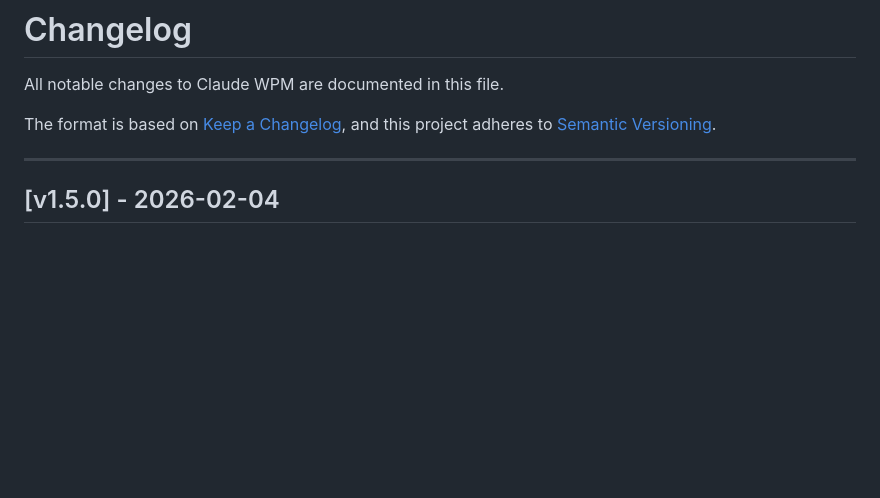
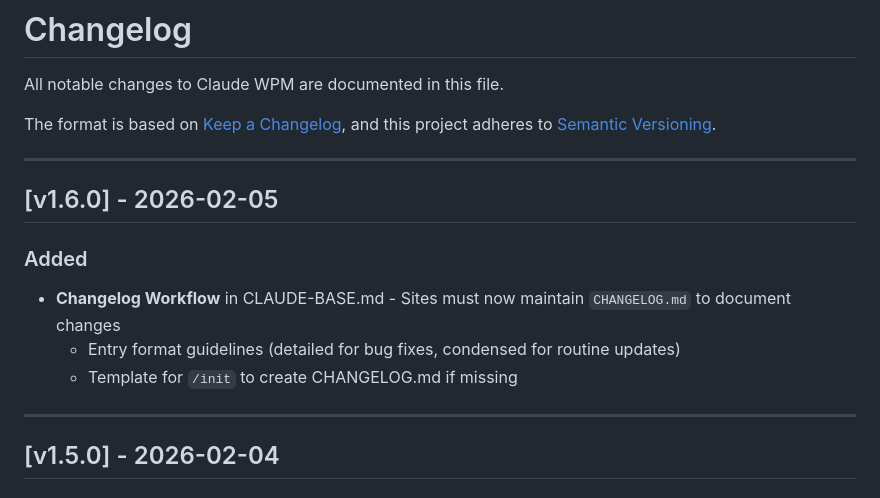
Before and after one commit to blaze-commerce/claude-wpm, a Markdown page: CHANGELOG.md, the part around the change. GitHub-like rendering; blank space fills up the shorter version.

Commit message:
docs: add v1.6.0 to CHANGELOG
Co-Authored-By: Claude Opus 4.5 <noreply@anthropic.com>

```diff
--- a/CHANGELOG.md
+++ b/CHANGELOG.md
@@ -4,6 +4,15 @@ All notable changes to Claude WPM are documented in this file.
 
 The format is based on [Keep a Changelog](https://keepachangelog.com/en/1.0.0/),
 and this project adheres to [Semantic Versioning](https://semver.org/spec/v2.0.0.html).
+
+---
+
+## [v1.6.0] - 2026-02-05
+
+### Added
+- **Changelog Workflow** in CLAUDE-BASE.md - Sites must now maintain `CHANGELOG.md` to document changes
+  - Entry format guidelines (detailed for bug fixes, condensed for routine updates)
+  - Template for `/init` to create CHANGELOG.md if missing
 
 ---
 
```
